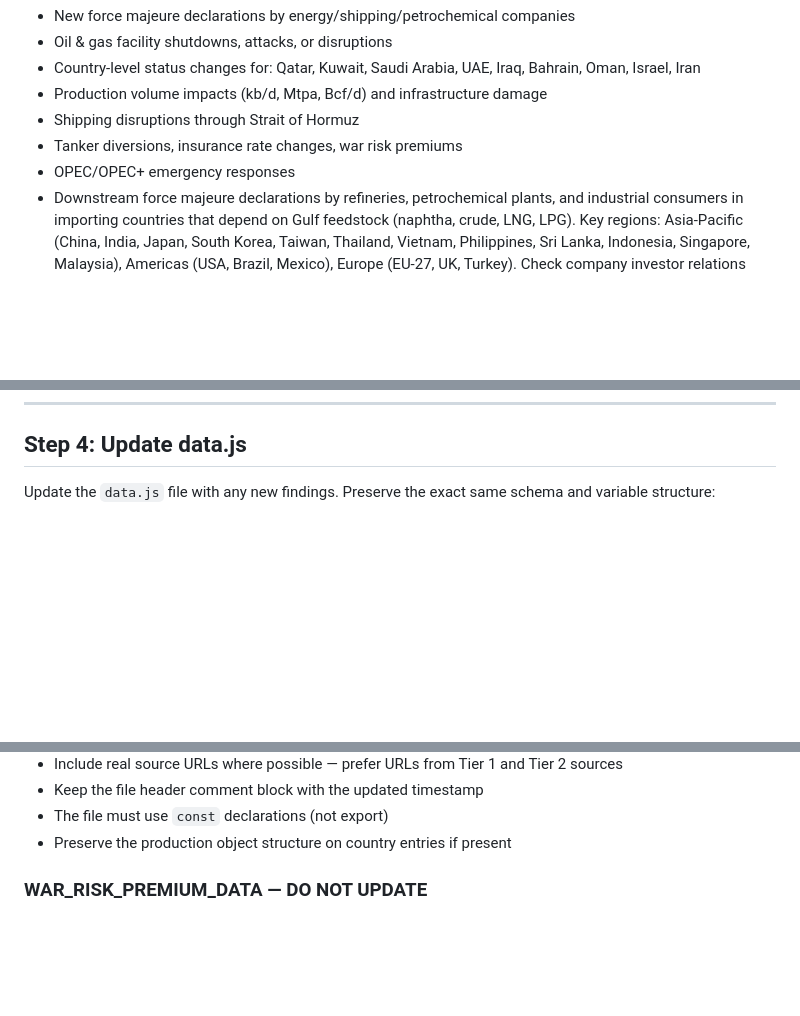
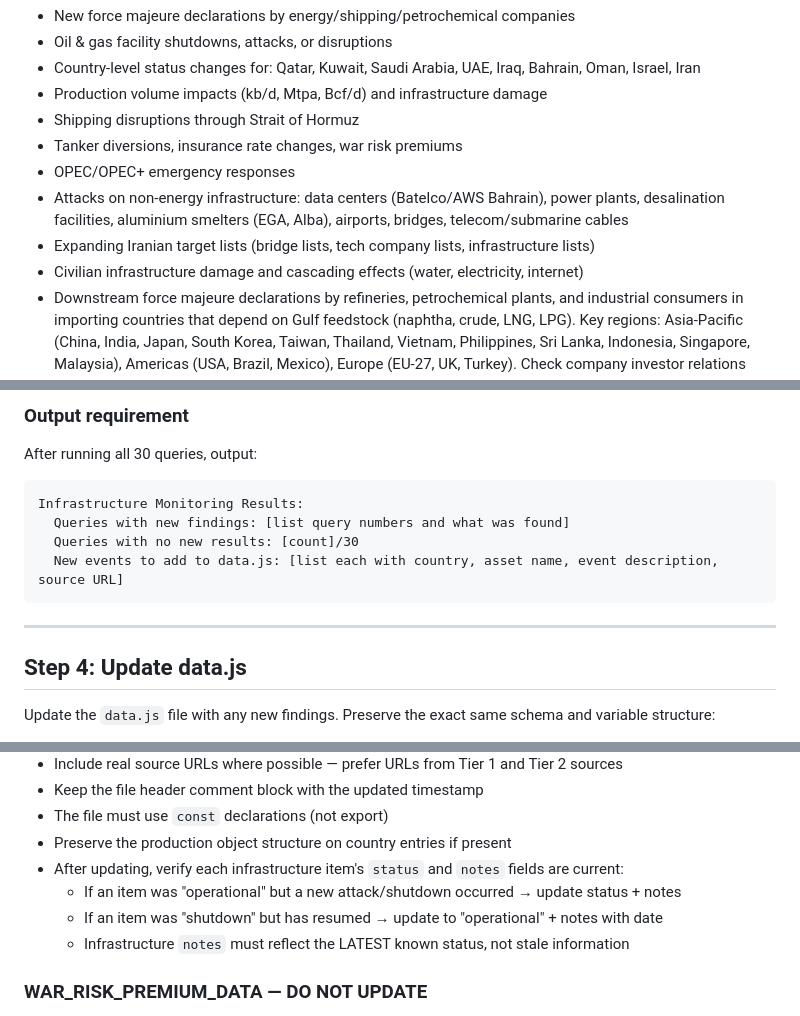
Before and after one commit to rahulkanodia19/adnoc-fm-monitor, a Markdown page: scripts/sync-prompt.md, 3 parts joined by grey strips. Drawn GitHub-style; blank space fills up the shorter version.

````diff
--- a/scripts/sync-prompt.md
+++ b/scripts/sync-prompt.md
@@ -109,6 +109,10 @@ Focus on events from the last 48 hours. Search for:
 - Shipping disruptions through Strait of Hormuz
 - Tanker diversions, insurance rate changes, war risk premiums
 - OPEC/OPEC+ emergency responses
+- Attacks on non-energy infrastructure: data centers (Batelco/AWS Bahrain), power plants,
+  desalination facilities, aluminium smelters (EGA, Alba), airports, bridges, telecom/submarine cables
+- Expanding Iranian target lists (bridge lists, tech company lists, infrastructure lists)
+- Civilian infrastructure damage and cascading effects (water, electricity, internet)
 - Downstream force majeure declarations by refineries, petrochemical plants, and industrial consumers
   in importing countries that depend on Gulf feedstock (naphtha, crude, LNG, LPG). Key regions:
   Asia-Pacific (China, India, Japan, South Korea, Taiwan, Thailand, Vietnam, Philippines, Sri Lanka,
@@ -311,3 +371,14 @@ If a platform was skipped, state the reason. This report is MANDATORY even if al
+### Output requirement
+After running all 30 queries, output:
+```
+Infrastructure Monitoring Results:
+  Queries with new findings: [list query numbers and what was found]
+  Queries with no new results: [count]/30
+  New events to add to data.js: [list each with country, asset name, event description, source URL]
+```
+
+---
+
 ## Step 4: Update data.js
 
 Update the `data.js` file with any new findings. Preserve the exact same schema and variable structure:
@@ -346,6 +417,10 @@ Update the `data.js` file with any new findings. Preserve the exact same schema
 - Keep the file header comment block with the updated timestamp
 - The file must use `const` declarations (not export)
 - Preserve the production object structure on country entries if present
+- After updating, verify each infrastructure item's `status` and `notes` fields are current:
+  - If an item was "operational" but a new attack/shutdown occurred → update status + notes
+  - If an item was "shutdown" but has resumed → update to "operational" + notes with date
+  - Infrastructure `notes` must reflect the LATEST known status, not stale information
 
 ### WAR_RISK_PREMIUM_DATA — DO NOT UPDATE
 
````
Also changed, not shown: other parts of scripts/sync-prompt.md (+56 -0 lines).
